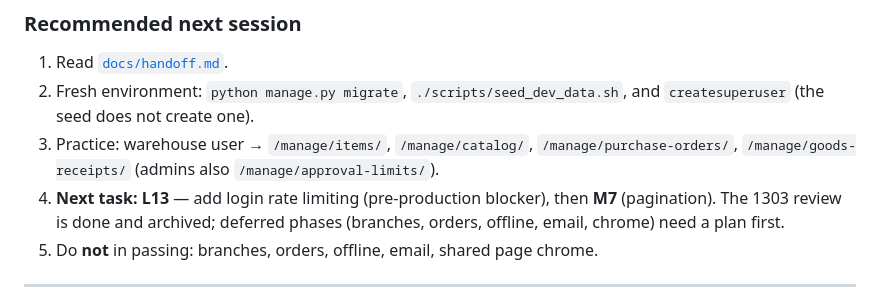
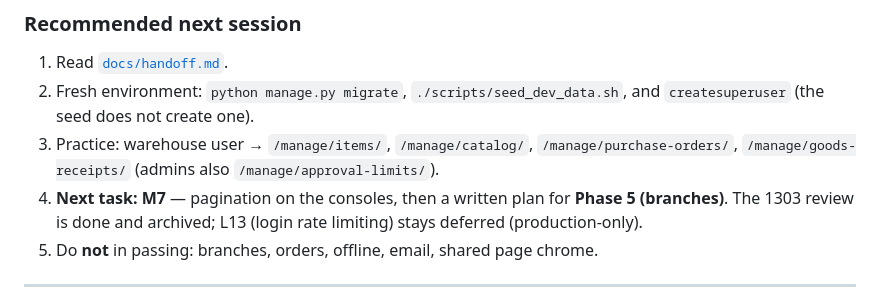
Before and after one commit to neopmpmtj/warehouse_V2, a Markdown page: README.md, the part around the change. Rendered like a GitHub page.

```diff
--- a/README.md
+++ b/README.md
@@ -33,7 +33,7 @@ After `./scripts/seed_dev_data.sh`, seeded users share password **`devpass123`**
 1. Read [`docs/handoff.md`](docs/handoff.md).
 2. Fresh environment: `python manage.py migrate`, `./scripts/seed_dev_data.sh`, and `createsuperuser` (the seed does not create one).
 3. Practice: warehouse user → `/manage/items/`, `/manage/catalog/`, `/manage/purchase-orders/`, `/manage/goods-receipts/` (admins also `/manage/approval-limits/`).
-4. **Next task: L13** — add login rate limiting (pre-production blocker), then **M7** (pagination). The 1303 review is done and archived; deferred phases (branches, orders, offline, email, chrome) need a plan first.
+4. **Next task: M7** — pagination on the consoles, then a written plan for **Phase 5 (branches)**. The 1303 review is done and archived; L13 (login rate limiting) stays deferred (production-only).
 5. Do **not** in passing: branches, orders, offline, email, shared page chrome.
 
 ---
```
Also changed, not shown: AGENTS.md (+1 -1 lines), docs/handoff.md (+7 -7 lines).
